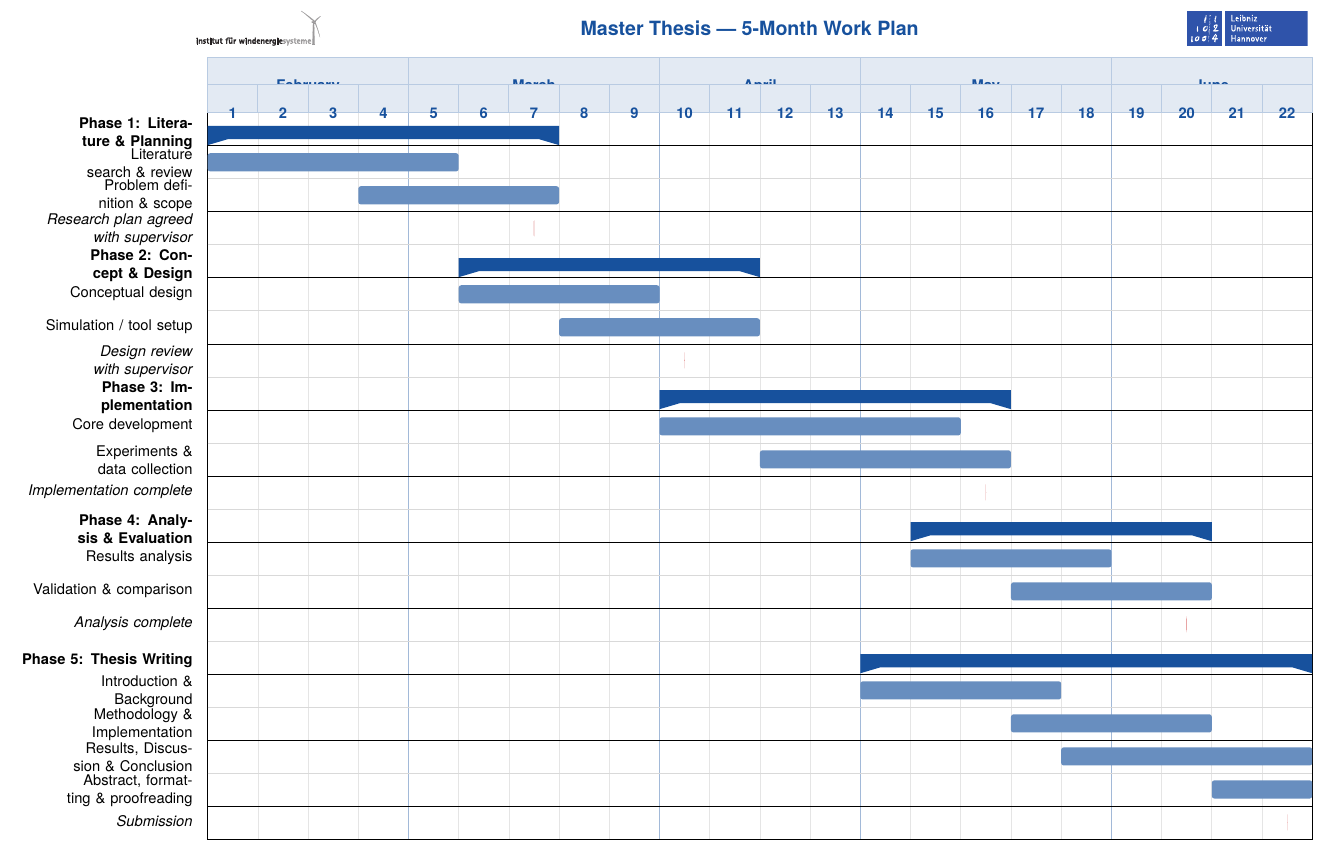
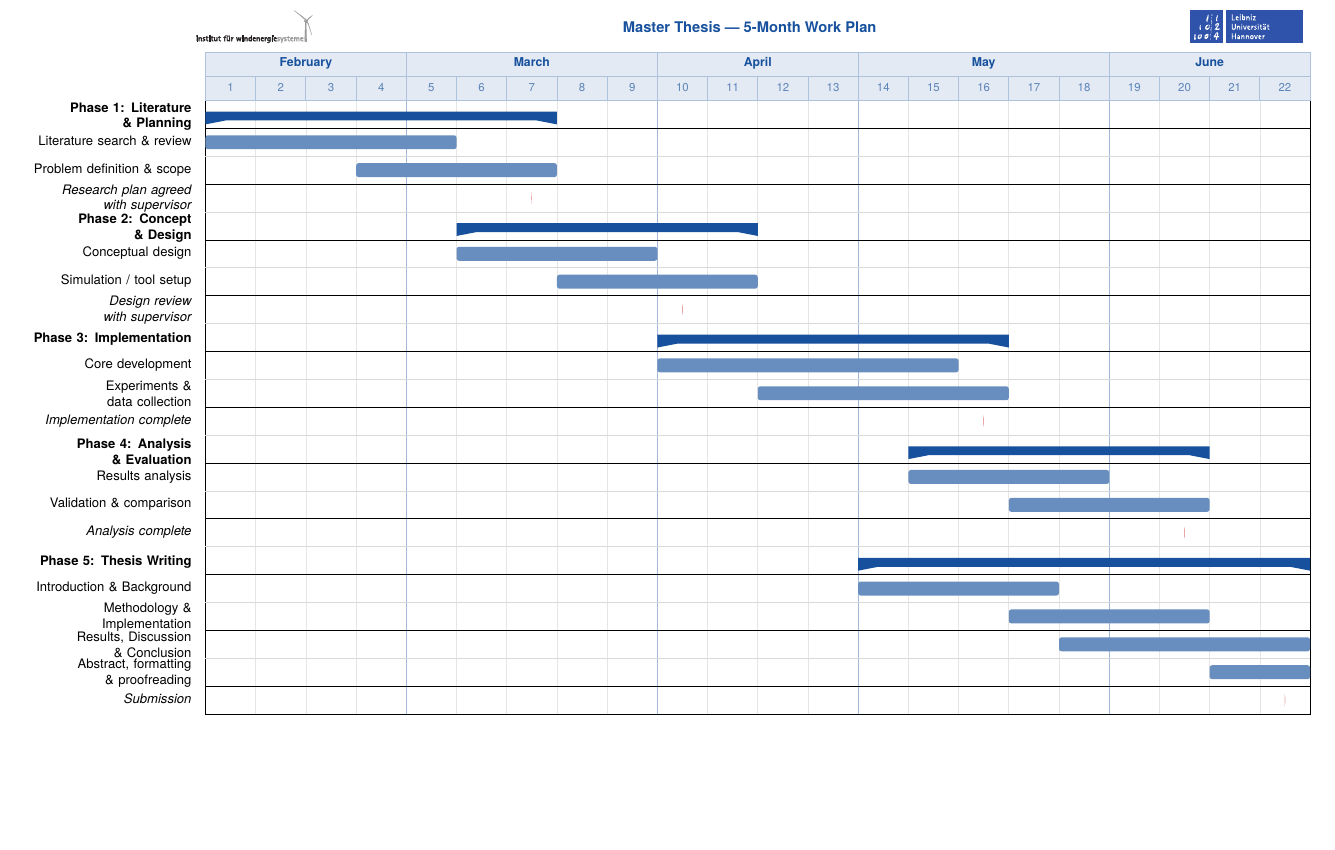
Before and after one commit to IWES-LUH/IWES-Templates, a LaTeX document (gannt/gantt_template.tex): part of the page, cut so that both start at the same text, the shorter picture padded with empty space. Compiled offline with pdfLaTeX.

Commit message:
refactor(gantt): improve header layout and reduce font sizes to 8pt
- Two-row header now renders properly: month names (bold, row 1) and
  week numbers (smaller, row 2) both fill their full cell backgrounds
  via the global title style — fixes the misaligned small colored boxes
  caused by using fill= on \gantttitle (which only colours the label node)
- All label fonts set to explicit 8pt; title font 7pt; project title 9pt
- Hyphenation suppressed in all label nodes so word breaks fall on spaces
- Tighter y units (title 0.52 cm, chart 0.60 cm) and reduced page margins
  to fit comfortably on a single A4 landscape page

Co-Authored-By: Claude Sonnet 4.6 <noreply@anthropic.com>

```diff
--- a/gannt/gantt_template.tex
+++ b/gannt/gantt_template.tex
@@ -10,7 +10,7 @@
 % Wide left margin (5 cm) holds task labels; \hspace*{-3.9cm} before the chart
 % cancels the label-width so the canvas aligns to the text margin on the left
 % and fills to the right margin (29.7 - 5 - 0.9 = 23.8 cm canvas width).
-\usepackage[a4paper, landscape, left=5cm, right=0.9cm, top=1.2cm, bottom=1.2cm]{geometry}
+\usepackage[a4paper, landscape, left=5cm, right=0.9cm, top=1.0cm, bottom=1.0cm]{geometry}
 
 % ============================================================================
 % PARAMETERS — edit this section for each new project
@@ -80,39 +81,52 @@
                        *3{draw=gray!20, line width=0.4pt},
                        {draw=gray!20, line width=0.4pt}},
     % ── Title bar ────────────────────────────────────────────────────────────
+    % NOTE: title/.append style colours the full cell background.
+    % Per-cell appearance is achieved via text formatting inline (bold, color),
+    % NOT via fill= on \gantttitle (which only colours the small label node).
     title height    = 1,
-    title/.append style        = {fill=mainblue!12, draw=mainblue!30, line width=0.5pt},
-    title label font           = \small\bfseries\color{mainblue},
-    title label node/.append style = {below=1pt},
+    title/.append style        = {fill=mainblue!12, draw=mainblue!35, line width=0.5pt},
+    title label font           = \fontsize{7}{8.4}\selectfont\color{mainblue!70},
+    title label node/.append style = {inner sep=1pt},
     % ── Bars ─────────────────────────────────────────────────────────────────
-    bar height      = 0.55,
-    bar top shift   = 0.225,
+    bar height      = 0.50,
+    bar top shift   = 0.25,
     bar/.append style          = {fill=mainblue!65, rounded corners=1.5pt, draw=none},
     % ── Groups ───────────────────────────────────────────────────────────────
     group/.append style        = {fill=mainblue, draw=none},
     group left shift           = 0,
     group right shift          = 0,
-    group height               = 0.4,
-    group peaks height         = 0.18,
+    group height               = 0.32,
+    group peaks height         = 0.14,
     group peaks tip position   = 0,
     % ── Milestones ───────────────────────────────────────────────────────────
-    milestone/.append style    = {fill=red!75!black, shape=diamond, scale=0.9, draw=none},
+    milestone/.append style    = {fill=red!75!black, shape=diamond, scale=0.85, draw=none},
     milestone left shift       = 0.5,
     milestone right shift      = -0.5,
-    milestone height           = 0.55,
-    milestone top shift        = 0.225,
-    % ── Labels ───────────────────────────────────────────────────────────────
-    bar label font             = \small,
-    bar label node/.append style       = {text width=3.7cm, align=right, left=0.2cm},
-    group label font           = \small\bfseries,
-    group label node/.append style     = {text width=3.7cm, align=right, left=0.2cm},
-    milestone label font       = \small\itshape,
-    milestone label node/.append style = {text width=3.7cm, align=right, left=0.2cm},
+    milestone height           = 0.50,
+    milestone top shift        = 0.25,
+    % ── Labels (8 pt, node width 3.7 cm right-aligned into the left margin) ──
+    % execute at begin node suppresses hyphenation so breaks fall on spaces only.
+    bar label font             = \fontsize{8}{9.6}\selectfont,
+    bar label node/.append style       = {text width=3.7cm, align=right, left=0.2cm,
+                                          execute at begin node={\hyphenpenalty=10000\exhyphenpenalty=10000}},
+    group label font           = \fontsize{8}{9.6}\bfseries\selectfont,
+    group label node/.append style     = {text width=3.7cm, align=right, left=0.2cm,
+                                          execute at begin node={\hyphenpenalty=10000\exhyphenpenalty=10000}},
+    milestone label font       = \fontsize{8}{9.6}\itshape\selectfont,
+    milestone label node/.append style = {text width=3.7cm, align=right, left=0.2cm,
+                                          execute at begin node={\hyphenpenalty=10000\exhyphenpenalty=10000}},
 ]{1}{22}
 
-% ── HEADER ROWS ──────────────────────────────────────────────────────────────
-\gantttitle{February}{4}\gantttitle{March}{5}\gantttitle{April}{4}%
-\gantttitle{May}{5}\gantttitle{June}{4} \\
+% ── HEADER ROW 1 — Month names ───────────────────────────────────────────────
+% Bold + darker colour is set in the label text; the cell background comes
+% entirely from the global title/.append style above (fills the full cell).
+\gantttitle{\fontsize{7.5}{9}\bfseries\color{mainblue}February}{4}%
+\gantttitle{\fontsize{7.5}{9}\bfseries\color{mainblue}March}{5}%
+\gantttitle{\fontsize{7.5}{9}\bfseries\color{mainblue}April}{4}%
+\gantttitle{\fontsize{7.5}{9}\bfseries\color{mainblue}May}{5}%
+\gantttitle{\fontsize{7.5}{9}\bfseries\color{mainblue}June}{4} \\
+% ── HEADER ROW 2 — Week numbers ──────────────────────────────────────────────
 \gantttitlelist{1,...,22}{1} \\
 
 % ── PHASE 1 ──────────────────────────────────────────────────────────────────
```
Also changed, not shown: README.md, gannt/gantt_template.pdf, gannt/gantt_template.tex (21 more changed lines).
